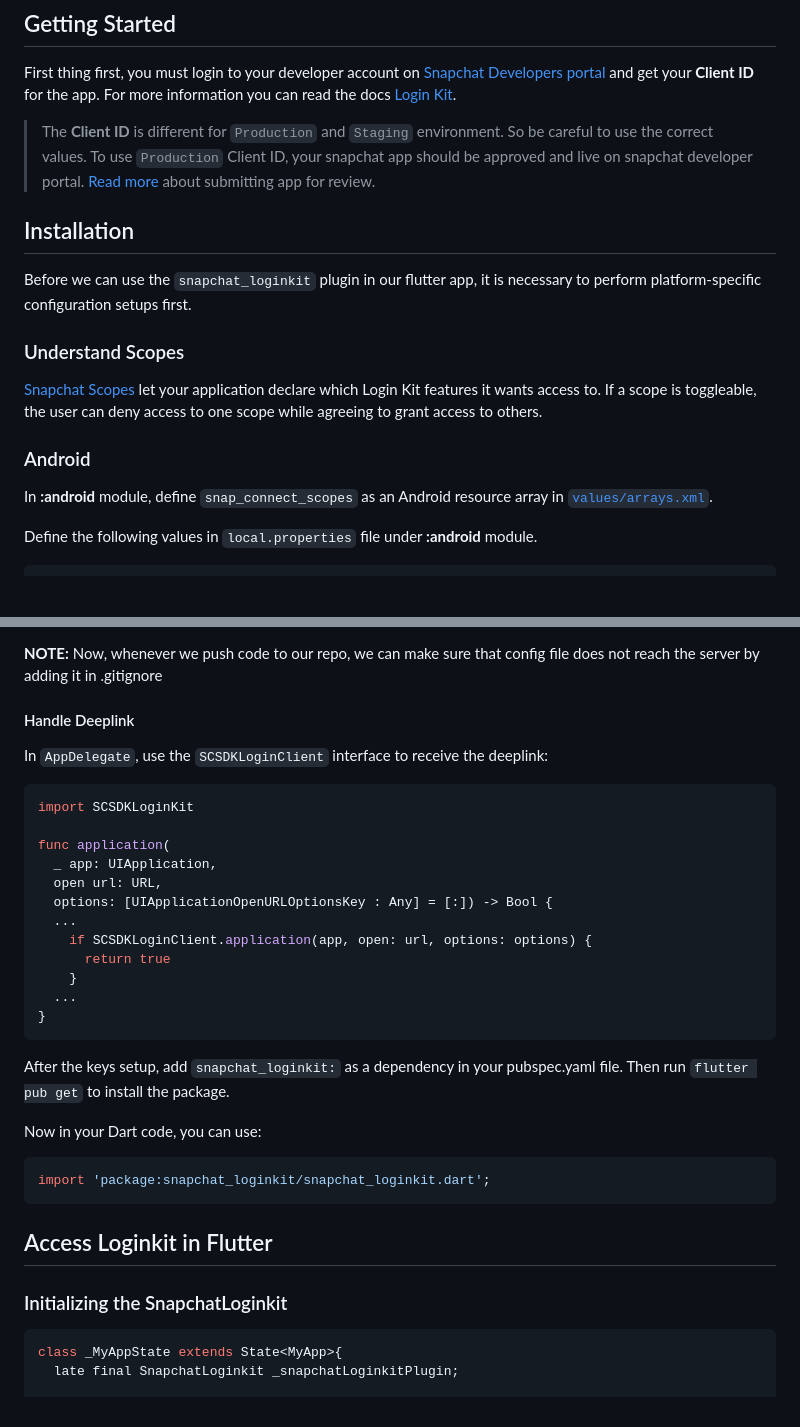
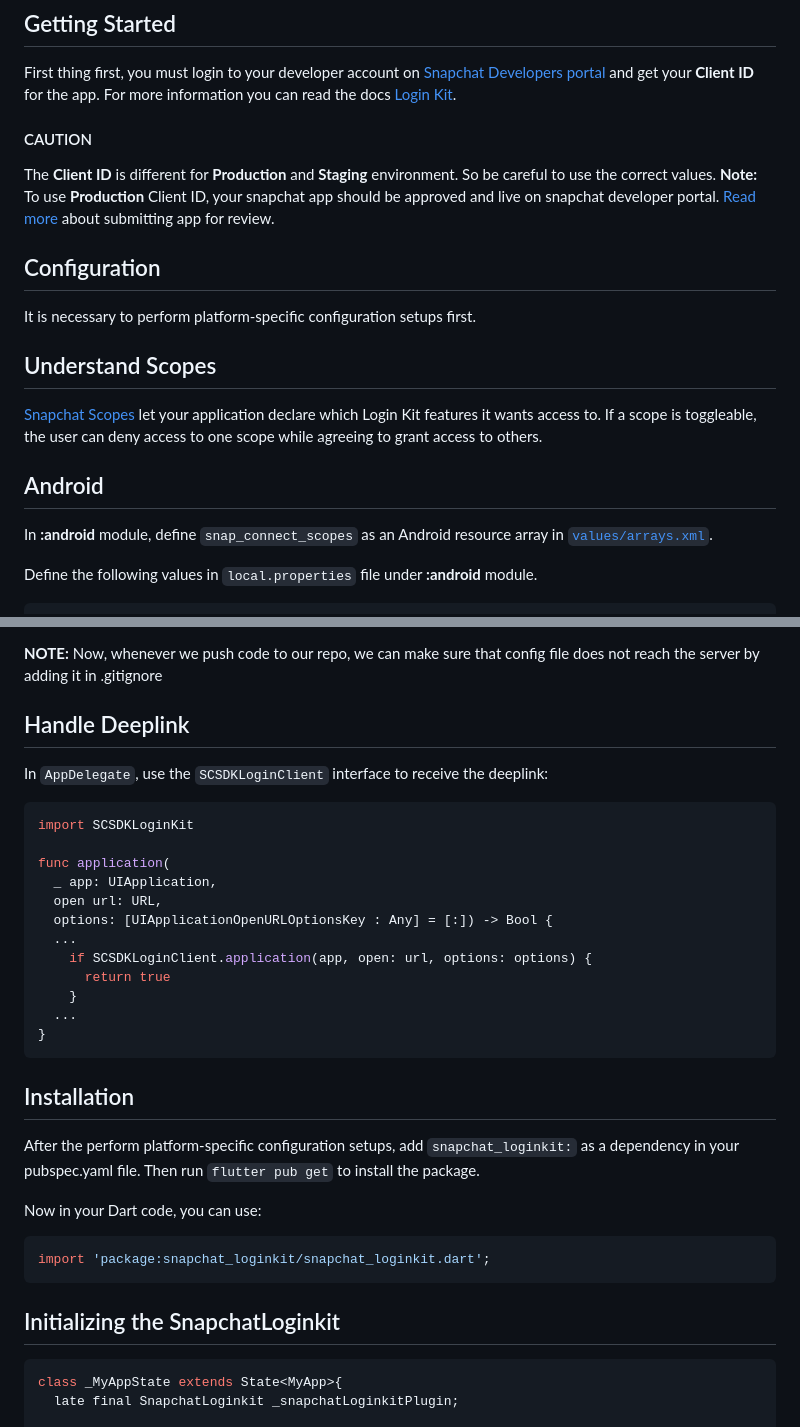
Before and after one commit to DevCrew-io/snapchat_loginkit, a Markdown page: README.md, 2 parts joined by grey strips. Drawn GitHub-style; blank space fills up the shorter version.

Commit message:
docs: update readme.md

````diff
--- a/README.md
+++ b/README.md
@@ -20,15 +20,17 @@ A Flutter plugin for integrating Snapchat login kit into your Flutter applicatio
 ## Getting Started
 First thing first, you must login to your developer account on [Snapchat Developers portal](https://developers.snap.com/) and get your **Client ID** for the app. For more information you can read the docs [Login Kit](https://docs.snap.com/snap-kit/login-kit/overview).
 
-> The **Client ID** is different for `Production` and `Staging` environment. So be careful to use the correct values.
-> To use `Production` Client ID, your snapchat app should be approved and live on snapchat developer portal. [Read more](https://docs.snap.com/camera-kit/app-review/release-app) about submitting app for review.
-## Installation
-Before we can use the `snapchat_loginkit` plugin in our flutter app, it is necessary to perform platform-specific configuration setups first.
+#### CAUTION
+ The **Client ID** is different for **Production** and **Staging** environment. So be careful to use the correct values.
+ **Note:** To use **Production** Client ID, your snapchat app should be approved and live on snapchat developer portal. [Read more](https://docs.snap.com/camera-kit/app-review/release-app) about submitting app for review.
 
-### Understand Scopes
+## Configuration
+It is necessary to perform platform-specific configuration setups first.
+
+## Understand Scopes
 [Snapchat Scopes](https://docs.snap.com/snap-kit/login-kit/Tutorials/android#understand-scopes) let your application declare which Login Kit features it wants access to. If a scope is toggleable, the user can deny access to one scope while agreeing to grant access to others.
 
-### Android
+## Android
 In **:android** module, define `snap_connect_scopes` as an Android resource array in [`values/arrays.xml`](https://developer.android.com/guide/topics/resources/providing-resources#table1).
 
 Define the following values in `local.properties` file under  **:android** module.
@@ -138,7 +140,7 @@ SNAP_REDIRECT_SCHEME = YOUR_REDIRECT_SCHEME
 
 **NOTE:** Now, whenever we push code to our repo, we can make sure that config file does not reach the server by adding it in .gitignore
 
-#### Handle Deeplink
+## Handle Deeplink
 In `AppDelegate`, use the `SCSDKLoginClient` interface to receive the deeplink:
 ```swift
 import SCSDKLoginKit
@@ -154,7 +156,9 @@ func application(
   ...
 }
 ```
-After the keys setup, add `snapchat_loginkit:` as a dependency in your pubspec.yaml file.
+
+## Installation
+After the perform platform-specific configuration setups, add `snapchat_loginkit:` as a dependency in your pubspec.yaml file.
 Then run ```flutter pub get``` to install the package.
 
 Now in your Dart code, you can use:
@@ -162,8 +166,7 @@ Now in your Dart code, you can use:
 import 'package:snapchat_loginkit/snapchat_loginkit.dart';
 ```
 
-## Access Loginkit in Flutter
-### Initializing the SnapchatLoginkit
+## Initializing the SnapchatLoginkit
 
 ```dart
 class _MyAppState extends State<MyApp>{
````
Also changed, not shown: other parts of README.md (+10 -10 lines).
